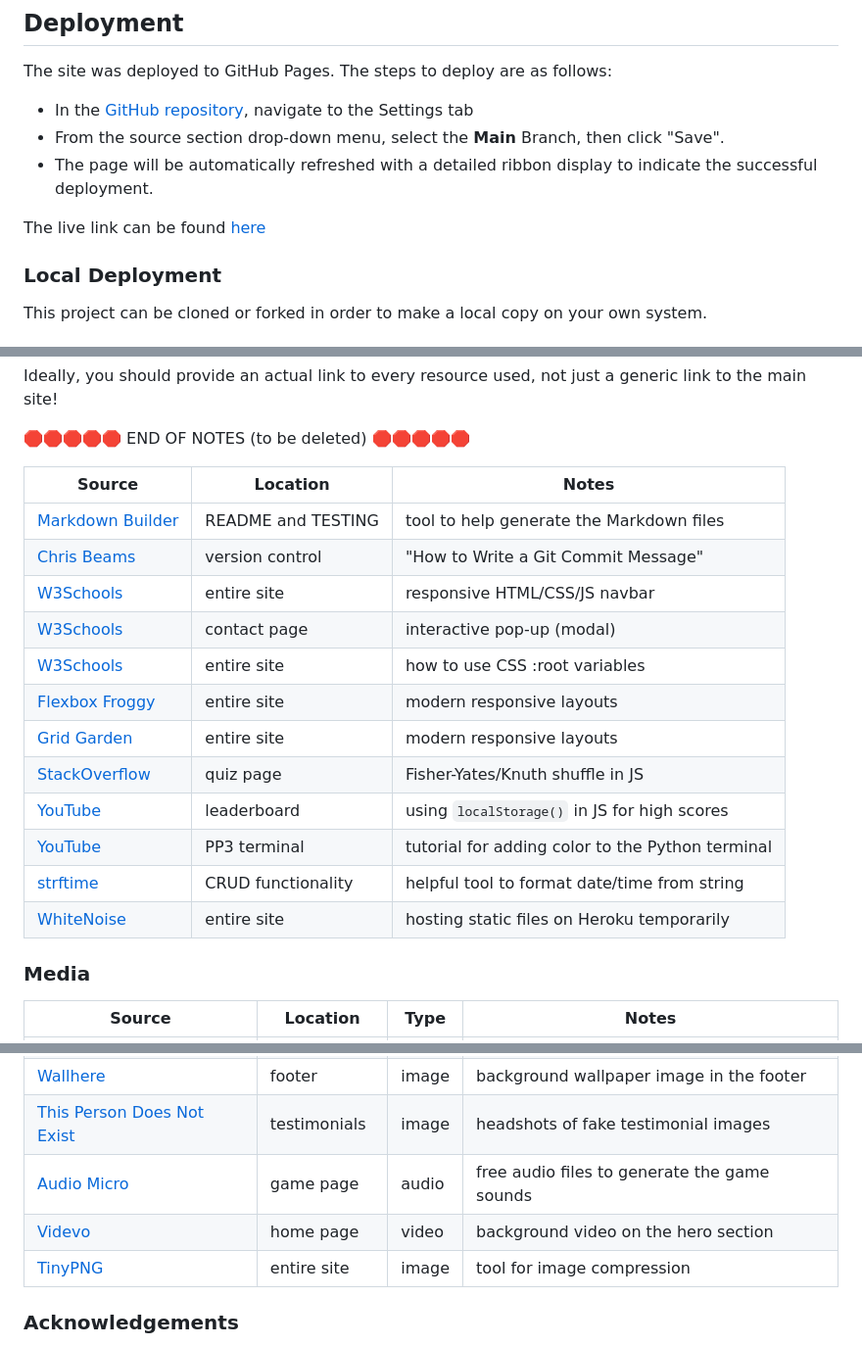
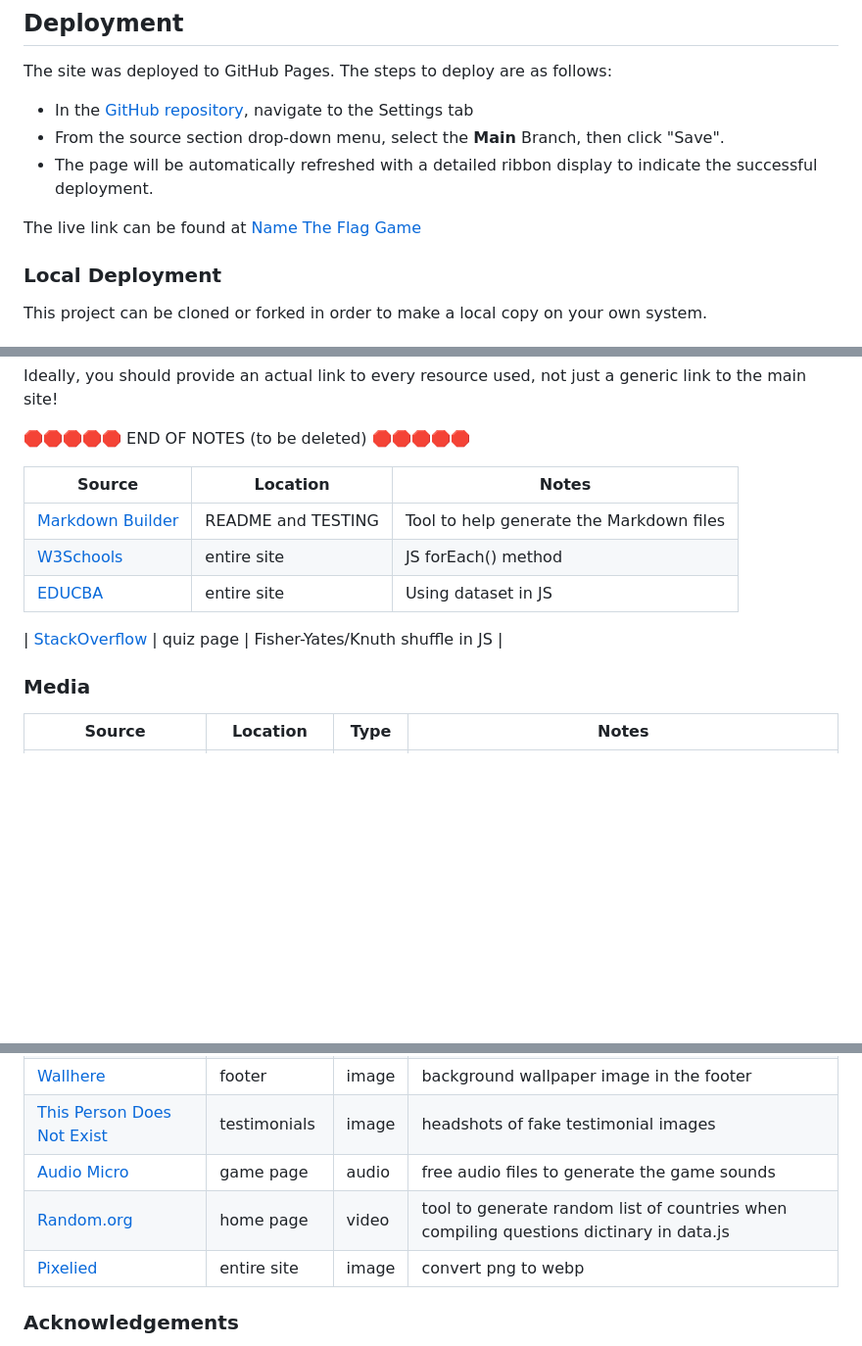
Before and after one commit to Adam-Alive/name-the-flag-game, a Markdown page: README.md, 3 parts joined by grey strips. Shown at 98% size. Rendered like a GitHub page; blank space fills up the shorter version.

Commit message:
Add credits to README.md

```diff
--- a/README.md
+++ b/README.md
@@ -113,7 +113,7 @@ The site was deployed to GitHub Pages. The steps to deploy are as follows:
 - From the source section drop-down menu, select the **Main** Branch, then click "Save".
 - The page will be automatically refreshed with a detailed ribbon display to indicate the successful deployment.
 
-The live link can be found [here](https://adam-alive.github.io/name-the-flag-game)
+The live link can be found at [Name The Flag Game](https://adam-alive.github.io/name-the-flag-game)
 
 ### Local Deployment
 
@@ -171,18 +169,11 @@ Ideally, you should provide an actual link to every resource used, not just a ge
 
 | Source | Location | Notes |
 | --- | --- | --- |
-| [Markdown Builder](https://tim.2bn.dev/markdown-builder) | README and TESTING | tool to help generate the Markdown files |
-| [Chris Beams](https://chris.beams.io/posts/git-commit) | version control | "How to Write a Git Commit Message" |
-| [W3Schools](https://www.w3schools.com/howto/howto_js_topnav_responsive.asp) | entire site | responsive HTML/CSS/JS navbar |
-| [W3Schools](https://www.w3schools.com/howto/howto_css_modals.asp) | contact page | interactive pop-up (modal) |
-| [W3Schools](https://www.w3schools.com/css/css3_variables.asp) | entire site | how to use CSS :root variables |
-| [Flexbox Froggy](https://flexboxfroggy.com/) | entire site | modern responsive layouts |
-| [Grid Garden](https://cssgridgarden.com) | entire site | modern responsive layouts |
+| [Markdown Builder](https://tim.2bn.dev/markdown-builder) | README and TESTING | Tool to help generate the Markdown files |
+| [W3Schools](https://www.w3schools.com/jsref/jsref_foreach.asp) | entire site | JS forEach() method |
+| [EDUCBA](https://www.educba.com/dataset-javascript/) | entire site | Using dataset in JS |
+
 | [StackOverflow](https://stackoverflow.com/a/2450976) | quiz page | Fisher-Yates/Knuth shuffle in JS |
-| [YouTube](https://www.youtube.com/watch?v=YL1F4dCUlLc) | leaderboard | using `localStorage()` in JS for high scores |
-| [YouTube](https://www.youtube.com/watch?v=u51Zjlnui4Y) | PP3 terminal | tutorial for adding color to the Python terminal |
-| [strftime](https://strftime.org) | CRUD functionality | helpful tool to format date/time from string |
-| [WhiteNoise](http://whitenoise.evans.io) | entire site | hosting static files on Heroku temporarily |
 
 ### Media
 
@@ -197,8 +188,8 @@ Ideally, you should provide an actual link to every resource used, not just a ge
 | [Wallhere](https://wallhere.com) | footer | image | background wallpaper image in the footer |
 | [This Person Does Not Exist](https://thispersondoesnotexist.com) | testimonials | image | headshots of fake testimonial images |
 | [Audio Micro](https://www.audiomicro.com/free-sound-effects) | game page | audio | free audio files to generate the game sounds |
-| [Videvo](https://www.videvo.net/) | home page | video | background video on the hero section |
-| [TinyPNG](https://tinypng.com) | entire site | image | tool for image compression |
+| [Random.org](https://www.random.org/) | home page | video | tool to generate random list of countries when compiling questions dictinary in data.js |
+| [Pixelied](https://pixelied.com/convert/jpg-converter/jpg-to-webp) | entire site | image | convert png to webp |
 
 ### Acknowledgements
 
```
Also changed, not shown: other parts of README.md (+0 -2 lines).
